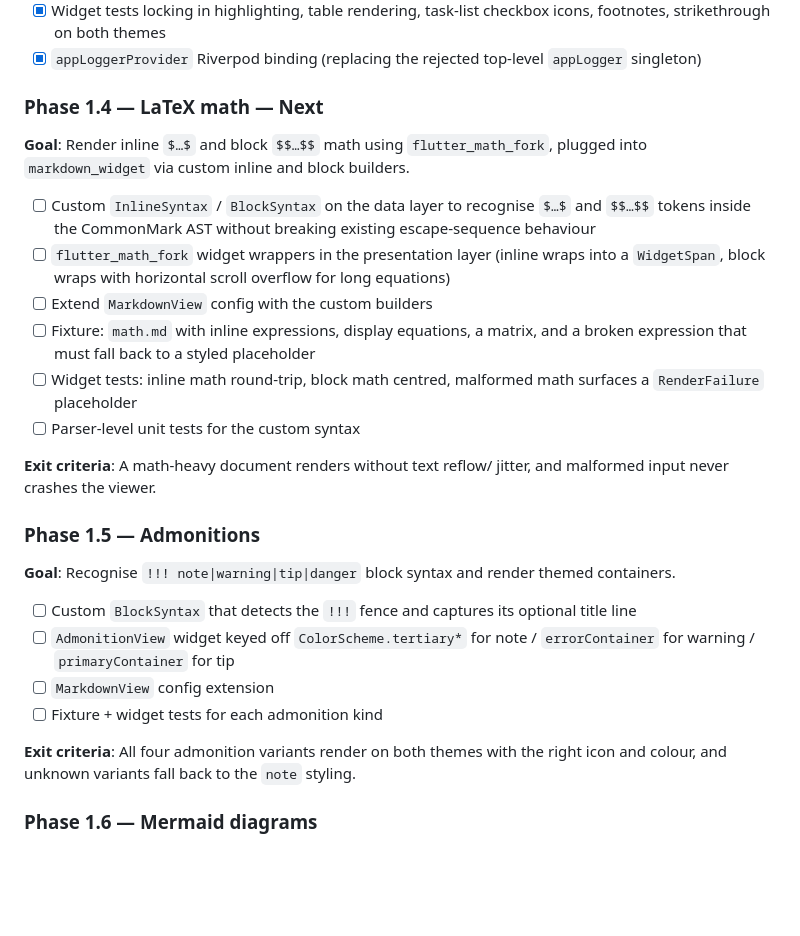
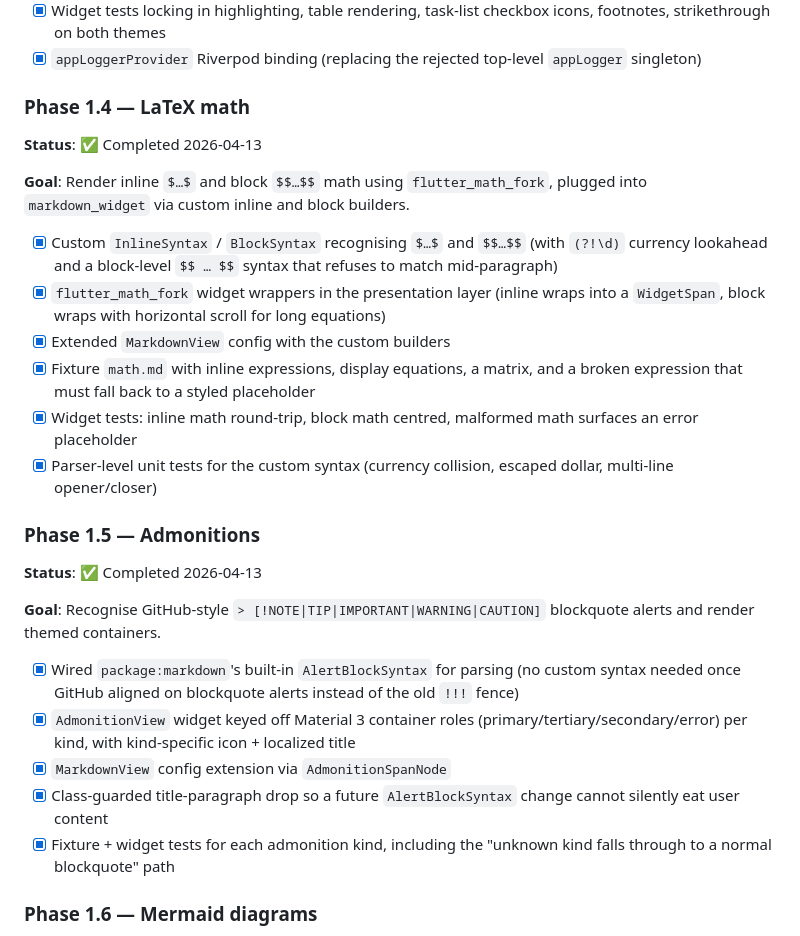
Before and after one commit to cemililik/markdown-viewer-mobile, a Markdown page: docs/roadmap.md, the part around one of its changes. Rendered like a GitHub page; blank space fills up the shorter version.

Commit message:
docs(roadmap): catch up Phase 1.4 / 1.5 status and Gantt chart
The Phase 1.4 and 1.5 detail sections still showed the original
"to do" checklists from before either slice landed; the Gantt chart
still painted 1.4 as :active and 1.5/1.6 as future bars. Both slices
have been complete for several commits, so:

- Gantt: 1.4 and 1.5 marked done, 1.6 is the active slice
- Phase 1.4 section: status set to ✅ Completed and every checkbox
  flipped to [x] (math syntaxes, presentation widgets, fixture,
  widget + unit tests), with the "Next" tag dropped
- Phase 1.5 section: status set to ✅ Completed; checklist rewritten
  to reflect what actually shipped (GitHub blockquote alerts via
  `AlertBlockSyntax`, AdmonitionView keyed off Material 3 container
  roles, class-guarded title drop) instead of the old `!!!`-fence
  plan that was abandoned before implementation

Phase 1.6 stays 🟡 Partial (real-WebView integration test + < 800 ms
perf measurement deferred).

Co-Authored-By: Claude Opus 4.6 (1M context) <noreply@anthropic.com>

```diff
--- a/docs/roadmap.md
+++ b/docs/roadmap.md
@@ -119,44 +119,47 @@ each can ship, be reviewed, and stay under a tight commit size.
 - [x] `appLoggerProvider` Riverpod binding (replacing the rejected
       top-level `appLogger` singleton)
 
-### Phase 1.4 — LaTeX math — **Next**
+### Phase 1.4 — LaTeX math
+
+**Status**: ✅ Completed 2026-04-13
 
 **Goal**: Render inline `$…$` and block `$$…$$` math using
 `flutter_math_fork`, plugged into `markdown_widget` via custom inline
 and block builders.
 
-- [ ] Custom `InlineSyntax` / `BlockSyntax` on the data layer to
-      recognise `$…$` and `$$…$$` tokens inside the CommonMark AST
-      without breaking existing escape-sequence behaviour
-- [ ] `flutter_math_fork` widget wrappers in the presentation layer
+- [x] Custom `InlineSyntax` / `BlockSyntax` recognising `$…$` and
+      `$$…$$` (with `(?!\d)` currency lookahead and a block-level
+      `$$ … $$` syntax that refuses to match mid-paragraph)
+- [x] `flutter_math_fork` widget wrappers in the presentation layer
       (inline wraps into a `WidgetSpan`, block wraps with horizontal
-      scroll overflow for long equations)
-- [ ] Extend `MarkdownView` config with the custom builders
-- [ ] Fixture: `math.md` with inline expressions, display equations,
+      scroll for long equations)
+- [x] Extended `MarkdownView` config with the custom builders
+- [x] Fixture `math.md` with inline expressions, display equations,
       a matrix, and a broken expression that must fall back to a
       styled placeholder
-- [ ] Widget tests: inline math round-trip, block math centred,
-      malformed math surfaces a `RenderFailure` placeholder
-- [ ] Parser-level unit tests for the custom syntax
-
-**Exit criteria**: A math-heavy document renders without text
-reflow/ jitter, and malformed input never crashes the viewer.
+- [x] Widget tests: inline math round-trip, block math centred,
+      malformed math surfaces an error placeholder
+- [x] Parser-level unit tests for the custom syntax (currency
+      collision, escaped dollar, multi-line opener/closer)
 
 ### Phase 1.5 — Admonitions
 
-**Goal**: Recognise `!!! note|warning|tip|danger` block syntax and
-render themed containers.
+**Status**: ✅ Completed 2026-04-13
 
-- [ ] Custom `BlockSyntax` that detects the `!!!` fence and captures
-      its optional title line
-- [ ] `AdmonitionView` widget keyed off `ColorScheme.tertiary*` for
-      note / `errorContainer` for warning / `primaryContainer` for tip
-- [ ] `MarkdownView` config extension
-- [ ] Fixture + widget tests for each admonition kind
+**Goal**: Recognise GitHub-style `> [!NOTE|TIP|IMPORTANT|WARNING|CAUTION]`
+blockquote alerts and render themed containers.
 
-**Exit criteria**: All four admonition variants render on both
-themes with the right icon and colour, and unknown variants fall
-back to the `note` styling.
+- [x] Wired `package:markdown`'s built-in `AlertBlockSyntax` for
+      parsing (no custom syntax needed once GitHub aligned on
+      blockquote alerts instead of the old `!!!` fence)
+- [x] `AdmonitionView` widget keyed off Material 3 container roles
+      (primary/tertiary/secondary/error) per kind, with kind-specific
+      icon + localized title
+- [x] `MarkdownView` config extension via `AdmonitionSpanNode`
+- [x] Class-guarded title-paragraph drop so a future
+      `AlertBlockSyntax` change cannot silently eat user content
+- [x] Fixture + widget tests for each admonition kind, including the
+      "unknown kind falls through to a normal blockquote" path
 
 ### Phase 1.6 — Mermaid diagrams
 
```
Also changed, not shown: other parts of docs/roadmap.md (+3 -3 lines).
